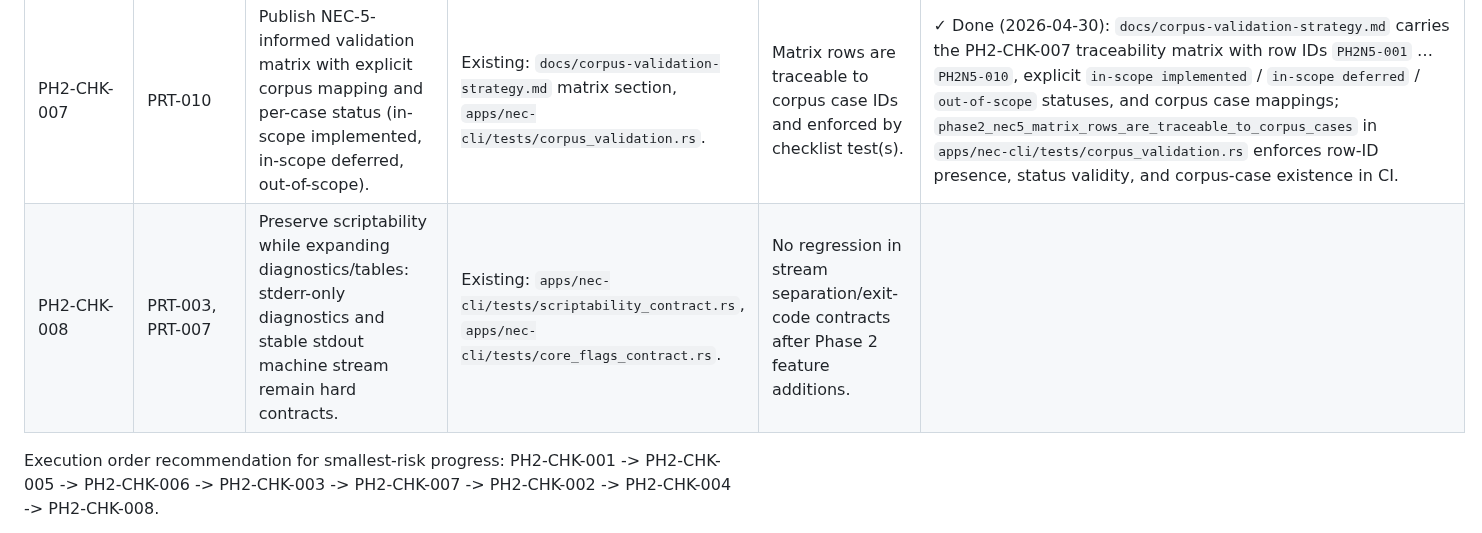
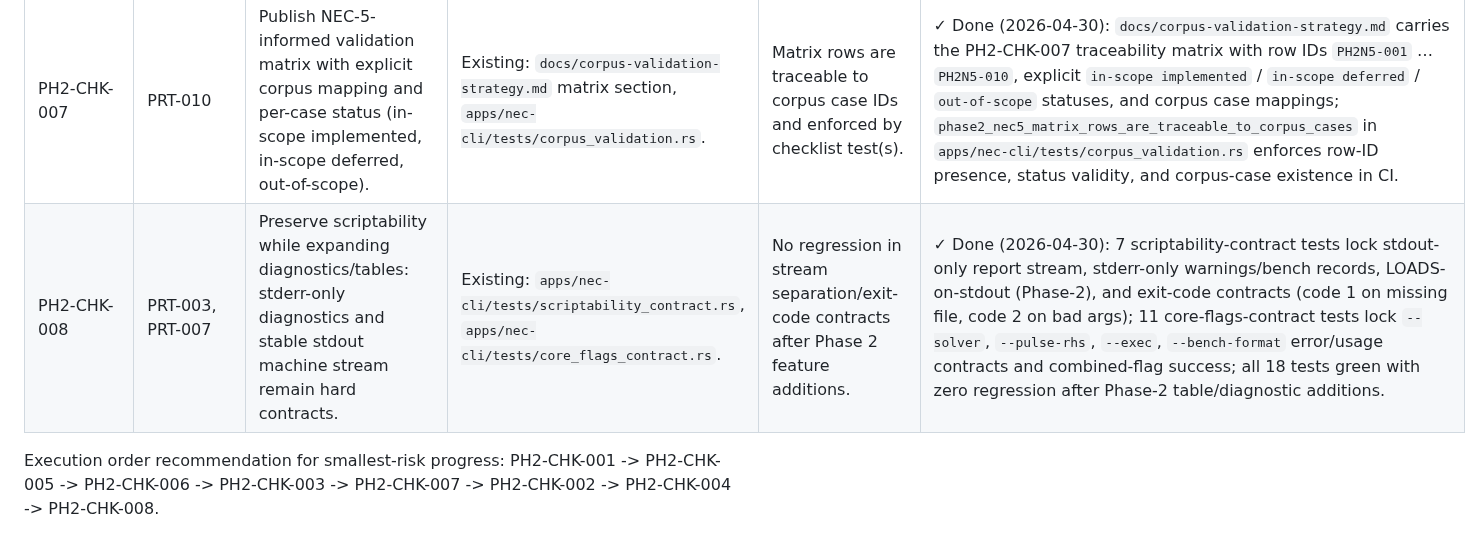
Before and after one commit to dc0sk/fnec-rust, a Markdown page: docs/roadmap.md, the part around the change. GitHub-like rendering.

Commit message:
chore(roadmap): tick PH2-CHK-008 done — scriptability contracts already in place (#161)
All 18 stream-separation / exit-code contract tests pass with zero
regression after Phase-2 table and diagnostic additions:

- 7 scriptability_contract tests: stdout-only report, stderr-only
  warnings/bench records, LOADS-on-stdout (Phase-2), exit-code 1/2.
- 11 core_flags_contract tests: --solver/--pulse-rhs/--exec/--bench-format
  error+usage contracts and combined-flag success run.

Phase 2 checklist is now fully complete (PH2-CHK-001 through 008).

```diff
--- a/docs/roadmap.md
+++ b/docs/roadmap.md
@@ -121,7 +121,7 @@ This checklist translates Phase 2 parity work into implementation slices with ex
 | PH2-CHK-005 | PRT-008, CP-001 | Extend corpus truth from impedance-heavy checks to broader pattern/current/phase classes and stricter external candidate gates where deltas permit. | Existing: `apps/nec-cli/tests/corpus_validation.rs`, `corpus/reference-results.json`, RP fixtures under `corpus/`. | New pattern/current cases added with tolerances; external gates tightened using measured-delta-plus-headroom pattern. | ✓ Done (2026-05-06): 3 RP corpus fixtures (`dipole-freesp-rp-51seg`, `dipole-ground-rp-51seg`, `dipole-xaxis-rp-grid-51seg`) have `pattern_samples` + `Gain_absolute_dB`/`AxialRatio_absolute` gates; 2 cases have tightened `ExternalGain_absolute_dB` gates; current-sample contracts gated for 2 base decks; `par005_pattern_current_corpus_contracted` CI test added. |
 | PH2-CHK-006 | PRT-007, CP-007 | Add geometry diagnostics comparable to necpp-style early-fail checks (intersections, tiny-loop/source-risk, invalid junction topologies). | Existing: `apps/nec-cli/tests/topology_fallback.rs`. New: `apps/nec-cli/tests/geometry_diagnostics.rs` (or equivalent) with deterministic error/warning contracts. | Invalid geometry classes fail before solve with actionable messages and CI locks. | ✓ Done (2026-04-30): `geometry_validation.rs` implements intersection, source-risk (L/r < 2), and buried-wire guardrails; `geometry_diagnostics.rs` has 3 CI-passing tests (crossing-wires fail-fast, endpoint-junction allowed, tiny-source fail-fast); `ground_diagnostics.rs` covers buried-wire class. |
 | PH2-CHK-007 | PRT-010 | Publish NEC-5-informed validation matrix with explicit corpus mapping and per-case status (in-scope implemented, in-scope deferred, out-of-scope). | Existing: `docs/corpus-validation-strategy.md` matrix section, `apps/nec-cli/tests/corpus_validation.rs`. | Matrix rows are traceable to corpus case IDs and enforced by checklist test(s). | ✓ Done (2026-04-30): `docs/corpus-validation-strategy.md` carries the PH2-CHK-007 traceability matrix with row IDs `PH2N5-001` … `PH2N5-010`, explicit `in-scope implemented` / `in-scope deferred` / `out-of-scope` statuses, and corpus case mappings; `phase2_nec5_matrix_rows_are_traceable_to_corpus_cases` in `apps/nec-cli/tests/corpus_validation.rs` enforces row-ID presence, status validity, and corpus-case existence in CI. |
-| PH2-CHK-008 | PRT-003, PRT-007 | Preserve scriptability while expanding diagnostics/tables: stderr-only diagnostics and stable stdout machine stream remain hard contracts. | Existing: `apps/nec-cli/tests/scriptability_contract.rs`, `apps/nec-cli/tests/core_flags_contract.rs`. | No regression in stream separation/exit-code contracts after Phase 2 feature additions. | |
+| PH2-CHK-008 | PRT-003, PRT-007 | Preserve scriptability while expanding diagnostics/tables: stderr-only diagnostics and stable stdout machine stream remain hard contracts. | Existing: `apps/nec-cli/tests/scriptability_contract.rs`, `apps/nec-cli/tests/core_flags_contract.rs`. | No regression in stream separation/exit-code contracts after Phase 2 feature additions. | ✓ Done (2026-04-30): 7 scriptability-contract tests lock stdout-only report stream, stderr-only warnings/bench records, LOADS-on-stdout (Phase-2), and exit-code contracts (code 1 on missing file, code 2 on bad args); 11 core-flags-contract tests lock `--solver`, `--pulse-rhs`, `--exec`, `--bench-format` error/usage contracts and combined-flag success; all 18 tests green with zero regression after Phase-2 table/diagnostic additions. |
 
 Execution order recommendation for smallest-risk progress: PH2-CHK-001 -> PH2-CHK-005 -> PH2-CHK-006 -> PH2-CHK-003 -> PH2-CHK-007 -> PH2-CHK-002 -> PH2-CHK-004 -> PH2-CHK-008.
 
```
Also changed, not shown: docs/changelog.md (+1 -0 lines).
